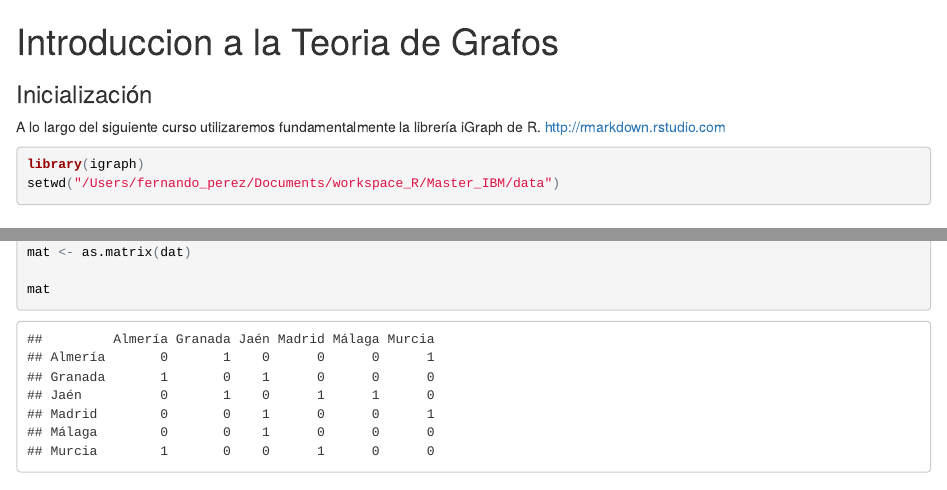
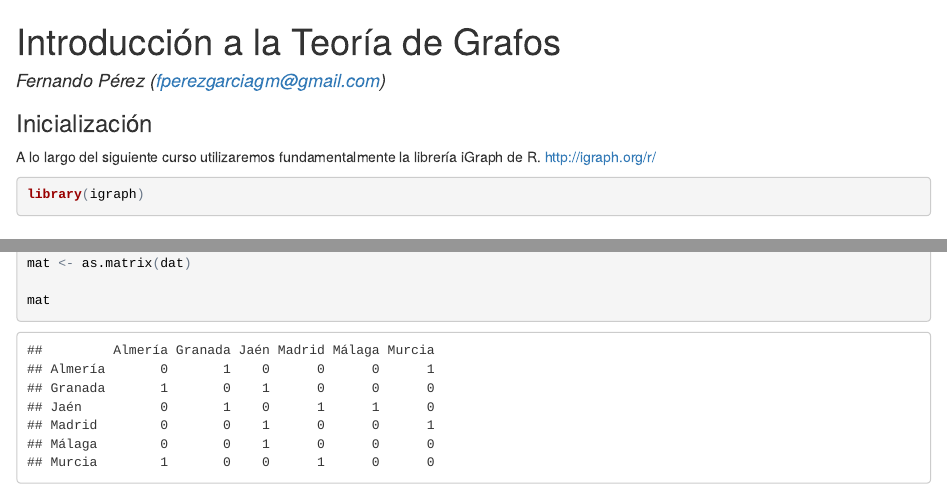
Before and after one commit to fperezgarcia/Master, an R Markdown document (CourseCode_wb.Rmd): the page in a window 1100 px wide, from its top, and a second part further down, joined at a grey line. The pictures show the output file CourseCode_wb.html that the author committed with the source, opened offline.

Commit message:
Añadido autor e email

`````diff
--- a/CourseCode_wb.Rmd
+++ b/CourseCode_wb.Rmd
@@ -1,14 +1,14 @@
 ---
-title: "Introduccion a la Teoria de Grafos"
+title: "Introducción a la Teoría de Grafos"
+author: Fernando Pérez (fperezgarciagm@gmail.com)
 output: html_document
 ---
 
 ### Inicialización
 A lo largo del siguiente curso utilizaremos fundamentalmente la librería iGraph
-de R. <http://rmarkdown.rstudio.com>
+de R. <http://igraph.org/r/>
 ```{r}
 library(igraph)
-setwd("/Users/fernando_perez/Documents/workspace_R/Master_IBM/data")
 ````
 
 
`````
Also changed, not shown: CourseCode_wb.html.
